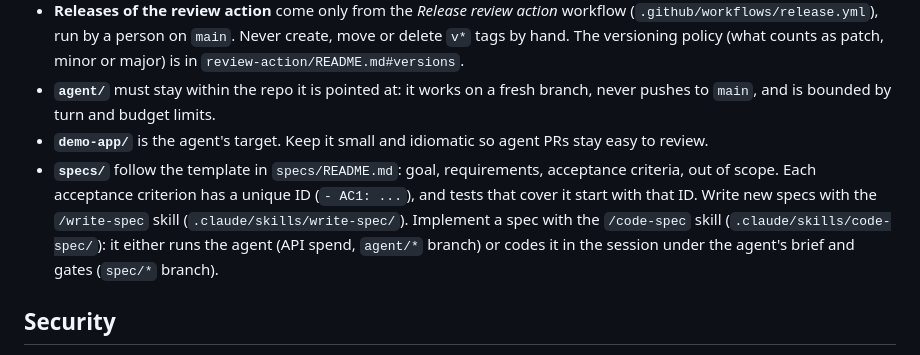
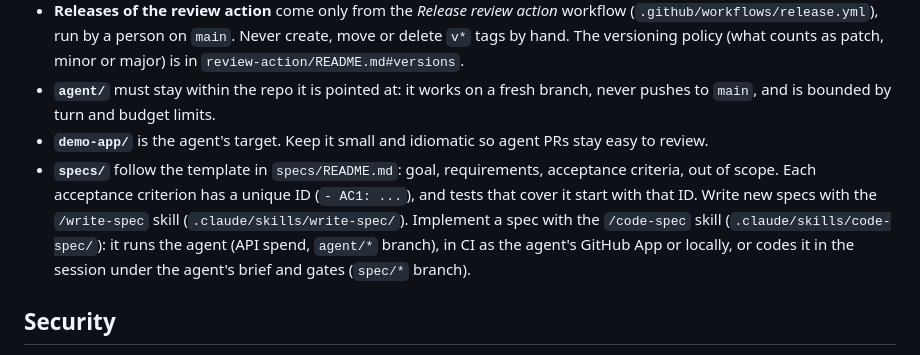
Before and after one commit to gonzzza/ai-dev-automation, a Markdown page: CLAUDE.md, the part around the change. GitHub-like rendering.

```diff
--- a/CLAUDE.md
+++ b/CLAUDE.md
@@ -46,7 +46,7 @@ npm run build       # build all workspaces (review-action bundles to dist/)
 - **Releases of the review action** come only from the *Release review action* workflow (`.github/workflows/release.yml`), run by a person on `main`. Never create, move or delete `v*` tags by hand. The versioning policy (what counts as patch, minor or major) is in `review-action/README.md#versions`.
 - **`agent/`** must stay within the repo it is pointed at: it works on a fresh branch, never pushes to `main`, and is bounded by turn and budget limits.
 - **`demo-app/`** is the agent's target. Keep it small and idiomatic so agent PRs stay easy to review.
-- **`specs/`** follow the template in `specs/README.md`: goal, requirements, acceptance criteria, out of scope. Each acceptance criterion has a unique ID (`- AC1: ...`), and tests that cover it start with that ID. Write new specs with the `/write-spec` skill (`.claude/skills/write-spec/`). Implement a spec with the `/code-spec` skill (`.claude/skills/code-spec/`): it either runs the agent (API spend, `agent/*` branch) or codes it in the session under the agent's brief and gates (`spec/*` branch).
+- **`specs/`** follow the template in `specs/README.md`: goal, requirements, acceptance criteria, out of scope. Each acceptance criterion has a unique ID (`- AC1: ...`), and tests that cover it start with that ID. Write new specs with the `/write-spec` skill (`.claude/skills/write-spec/`). Implement a spec with the `/code-spec` skill (`.claude/skills/code-spec/`): it runs the agent (API spend, `agent/*` branch), in CI as the agent's GitHub App or locally, or codes it in the session under the agent's brief and gates (`spec/*` branch).
 
 ## Security
 
```
Also changed, not shown: README.md (+22 -9 lines), docs/images/pr23-fix-cycle-2.png (added), docs/images/pr23-thread-fixed.png (added), 1 other file.
